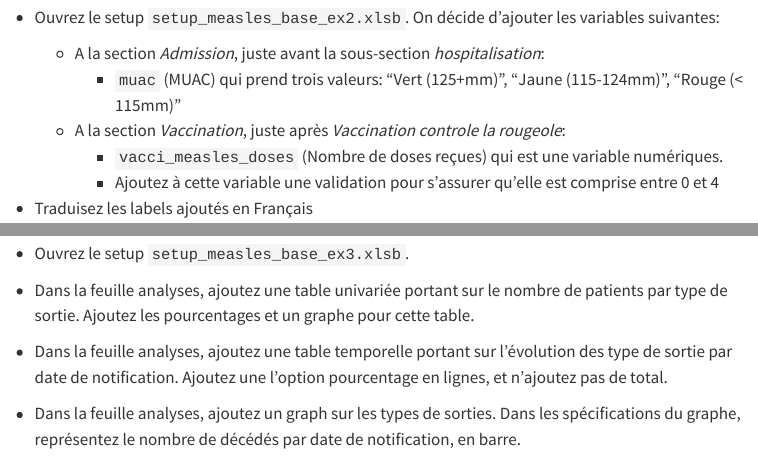
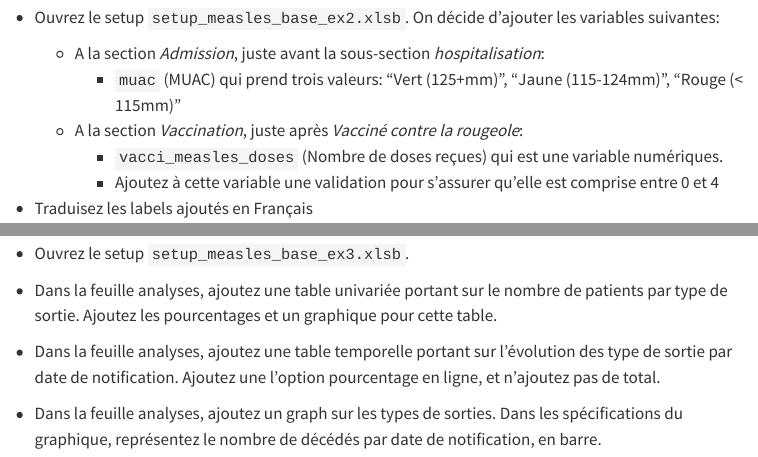
Before and after one commit to epicentre-msf/outbreak-tools-demo, a Quarto document (exercise/fr/demo_exercise_fr.qmd): the page in a window 1100 px wide, from 2200 px down, and a second part further down, joined at a grey line. Rendered offline with R 4.5, knitr and Pandoc in place of Quarto, with nearby package versions; menus at the side of the page are left out.

Commit message:
added corrections from Marine

```diff
--- a/exercise/fr/demo_exercise_fr.qmd
+++ b/exercise/fr/demo_exercise_fr.qmd
@@ -105,7 +105,7 @@ Il existe [une application](https://reports.msf.net/secure/app/outbreak-tools-ge
   - A la section _Admission_, juste avant la sous-section _hospitalisation_:
     - `muac` (MUAC) qui prend trois valeurs: "Vert (125+mm)", "Jaune (115-124mm)", "Rouge (< 115mm)"
 
-  - A la section _Vaccination_, juste après _Vaccination controle la rougeole_:
+  - A la section _Vaccination_, juste après _Vacciné contre la rougeole_:
     - `vacci_measles_doses` (Nombre de doses reçues) qui est une variable numériques.
     - Ajoutez à cette variable une validation pour s'assurer qu'elle est comprise entre 0 et 4
 
@@ -131,12 +131,12 @@ On décide d'ajouter dans le fichier des analyses sur les `outcome`.
 
 - Ouvrez le setup `setup_measles_base_ex3.xlsb`.
 
-- Dans la feuille analyses, ajoutez une table univariée portant sur le nombre de patients par type de sortie. Ajoutez les pourcentages et un graphe pour cette table.
+- Dans la feuille analyses, ajoutez une table univariée portant sur le nombre de patients par type de sortie. Ajoutez les pourcentages et un graphique pour cette table.
 
-- Dans la feuille analyses, ajoutez une table temporelle portant sur l'évolution des type de sortie par date de notification. Ajoutez une l'option pourcentage en lignes, et n'ajoutez pas de total.
+- Dans la feuille analyses, ajoutez une table temporelle portant sur l'évolution des type de sortie par date de notification. Ajoutez une l'option pourcentage en ligne, et n'ajoutez pas de total.
 
 - Dans la feuille analyses, ajoutez un graph sur les types de sorties. Dans
-les spécifications du graphe, représentez le nombre de décédés par date de notification, en barre.
+les spécifications du graphique, représentez le nombre de décédés par date de notification, en barre.
 
 - Traduisez tous les labels en Français
 
```
Also changed, not shown: exercise/en/demo_exercise_en.qmd (+3 -3 lines), README.md, exercise/fr/demo_exercise_fr.qmd (2 more changed lines).
